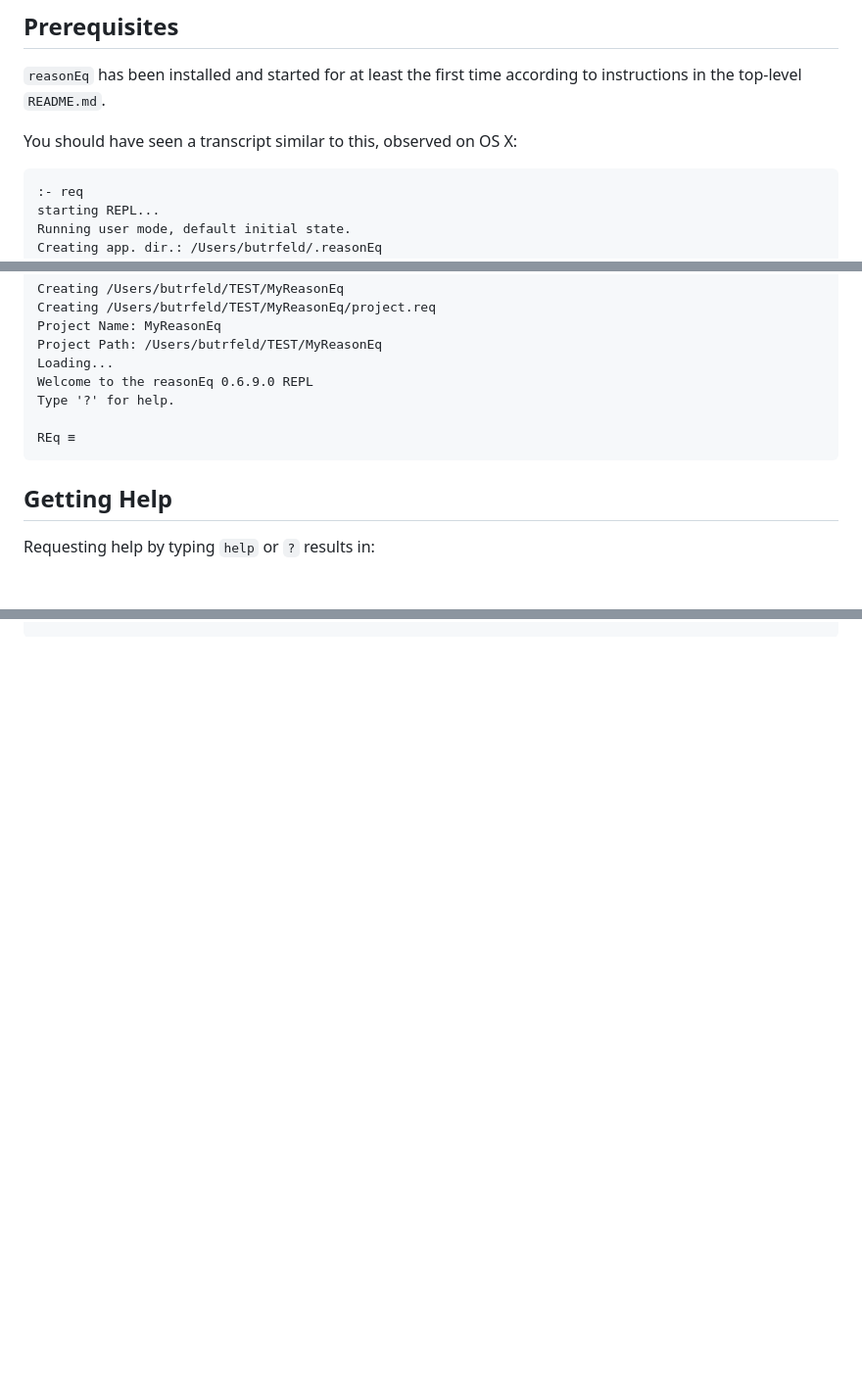
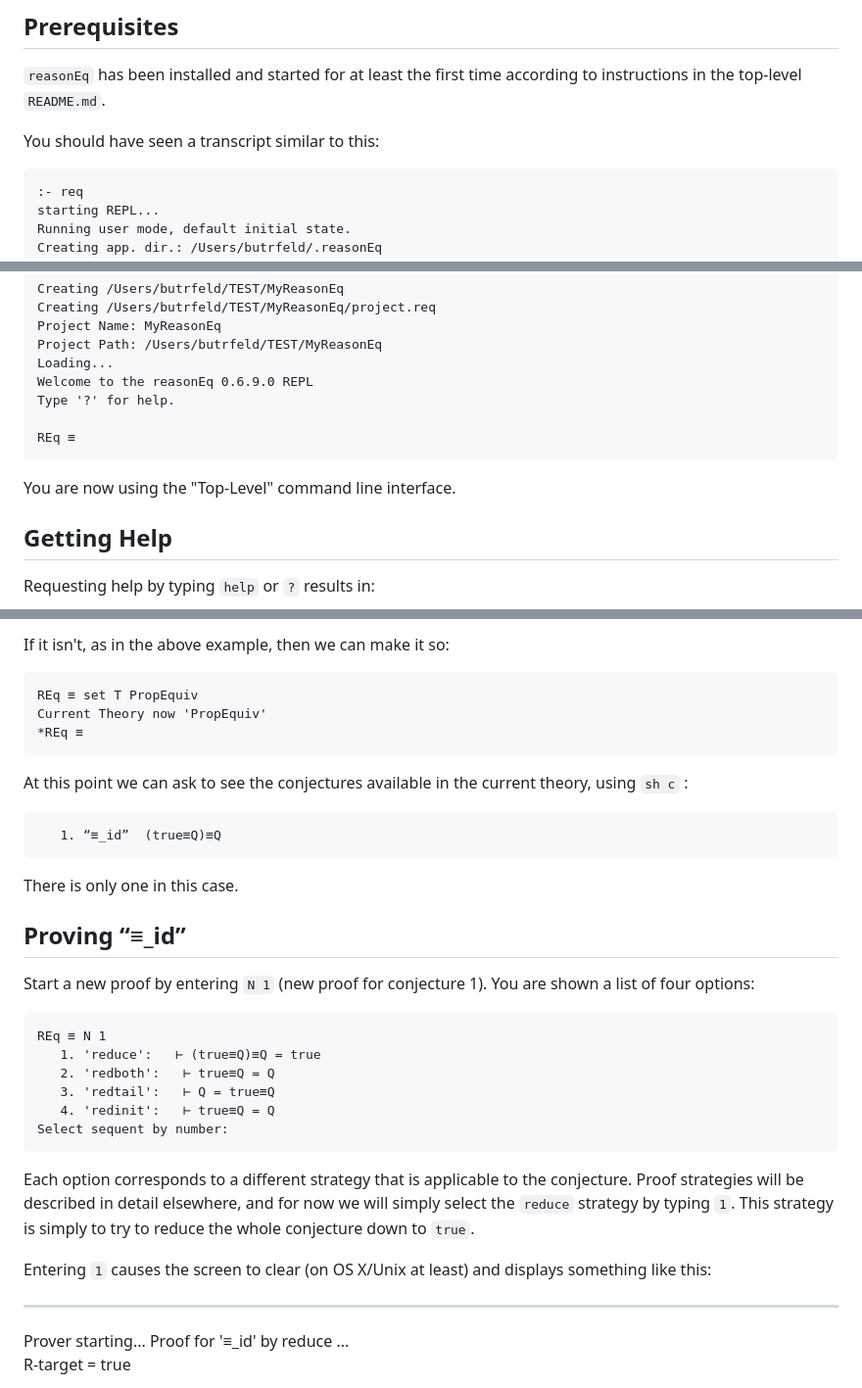
Before and after one commit to andrewbutterfield/reasonEq, a Markdown page: doc/TUTORIAL.md, 3 parts joined by grey strips. Shown at 98% size. Rendered like a GitHub page; blank space fills up the shorter version.

````diff
--- a/doc/TUTORIAL.md
+++ b/doc/TUTORIAL.md
@@ -5,7 +5,7 @@
 `reasonEq` has been installed and started for at least the first time according to instructions
 in the top-level  `README.md`.
 
-You should have seen a transcript similar to this, observed on OS X:
+You should have seen a transcript similar to this:
 
 ```
 :- req
@@ -28,6 +28,8 @@ Type '?' for help.
 REq ≡
 ```
 
+You are now using the "Top-Level" command line interface.
+
 ## Getting Help
 
 Requesting help by typing `help` or `?` results in:
@@ -61,0 +143,49 @@ sh P -- show completed proofs
+If it isn't, as in the above example, then we can make it so:
+
+```
+REq ≡ set T PropEquiv
+Current Theory now 'PropEquiv'
+*REq ≡
+```
+
+At this point we can ask to see the conjectures available in the
+current theory, using `sh c` :
+
+```
+   1. “≡_id”  (true≡Q)≡Q
+```
+
+There is only one in this case.
+
+## Proving “≡_id”
+
+Start a new proof by entering `N 1` (new proof for conjecture 1).
+You are shown a list of four options:
+
+```
+REq ≡ N 1
+   1. 'reduce':   ⊢ (true≡Q)≡Q = true
+   2. 'redboth':   ⊢ true≡Q = Q
+   3. 'redtail':   ⊢ Q = true≡Q
+   4. 'redinit':   ⊢ true≡Q = Q
+Select sequent by number:
+```
+Each option corresponds to a different strategy that is applicable
+to the conjecture.
+Proof strategies will be described in detail elsewhere,
+and for now we will simply select the `reduce` strategy by typing `1`. This strategy is simply to try to reduce the whole conjecture down to `true`.
+
+Entering `1` causes the screen to clear (on OS X/Unix at least)
+and displays something like this:
+
+***
+<font style="font-family:courier;">
+Prover starting...
+Proof for '≡_id'
+by reduce
+ ...
+
+
+R-target = true
+
+
````
Also changed, not shown: other parts of doc/TUTORIAL.md (+88 -1 lines), doc/images/starting-equiv-id-proof.png (added), 1 other file.
